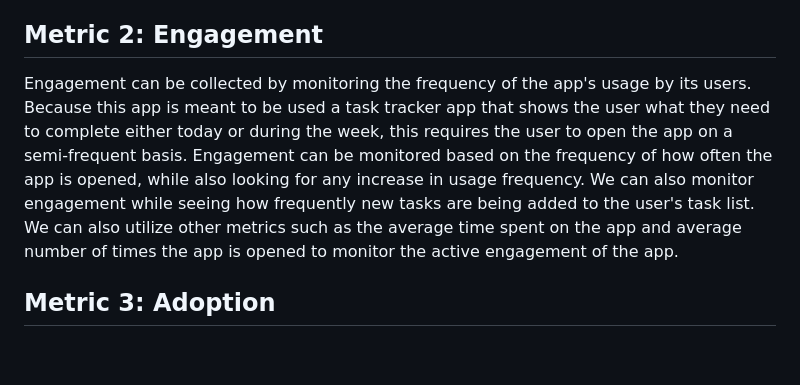
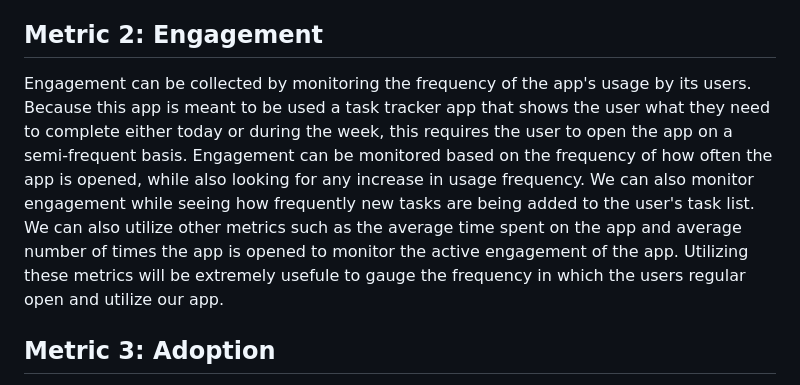
Before and after one commit to zmongeau/Prioritize, a Markdown page: docs/METRICS.md, the part around the change. Rendered like a GitHub page; blank space fills up the shorter version.

Commit message:
Improve engagement metrics description in METRICS.md
Refactor engagement metrics section for clarity and detail.

```diff
--- a/docs/METRICS.md
+++ b/docs/METRICS.md
@@ -8,7 +8,7 @@ Happiness can be collected through user survey data, such as asking for a star r
 
 ## Metric 2: Engagement
 
-Engagement can be collected by monitoring the frequency of the app's usage by its users. Because this app is meant to be used a task tracker app that shows the user what they need to complete either today or during the week, this requires the user to open the app on a semi-frequent basis. Engagement can be monitored based on the frequency of how often the app is opened, while also looking for any increase in usage frequency. We can also monitor engagement while seeing how frequently new tasks are being added to the user's task list. We can also utilize other metrics such as the average time spent on the app and average number of times the app is opened to monitor the active engagement of the app.
+Engagement can be collected by monitoring the frequency of the app's usage by its users. Because this app is meant to be used a task tracker app that shows the user what they need to complete either today or during the week, this requires the user to open the app on a semi-frequent basis. Engagement can be monitored based on the frequency of how often the app is opened, while also looking for any increase in usage frequency. We can also monitor engagement while seeing how frequently new tasks are being added to the user's task list. We can also utilize other metrics such as the average time spent on the app and average number of times the app is opened to monitor the active engagement of the app. Utilizing these metrics will be extremely usefule to gauge the frequency in which the users regular open and utilize our app.
 
 ## Metric 3: Adoption
 
```
